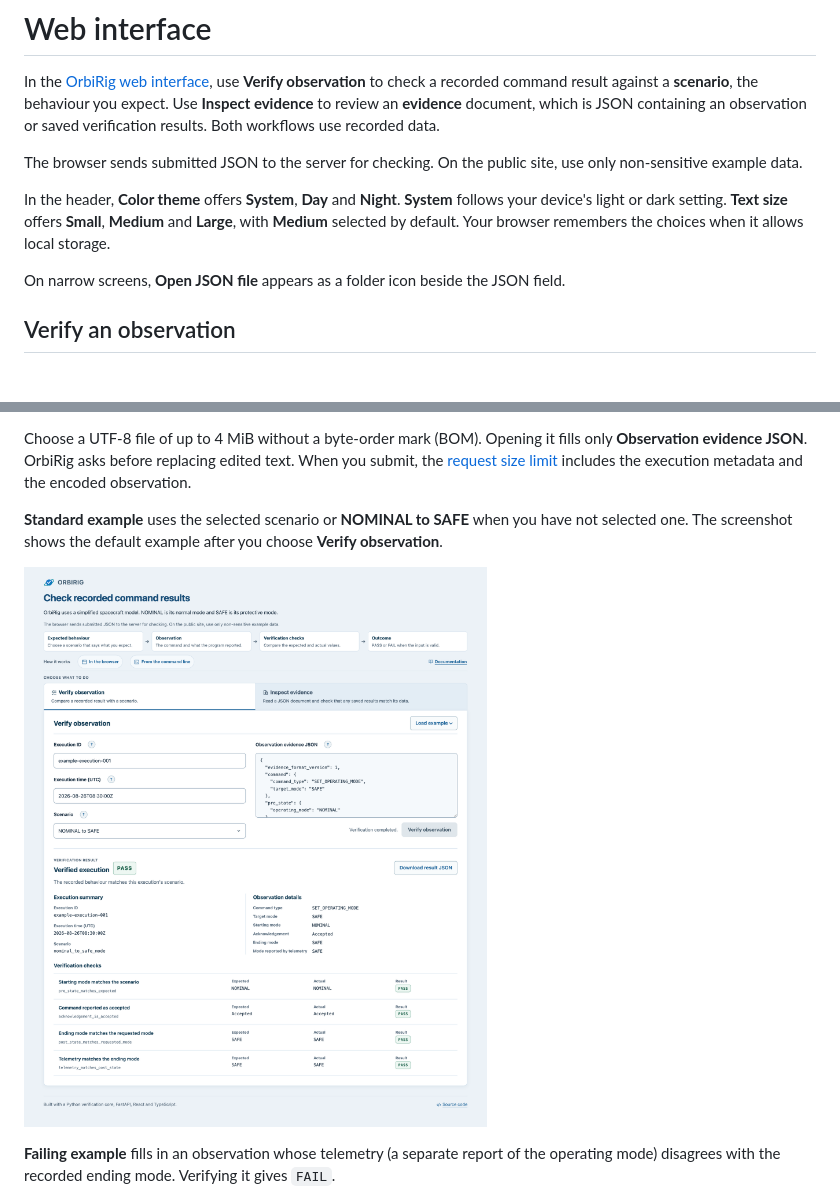
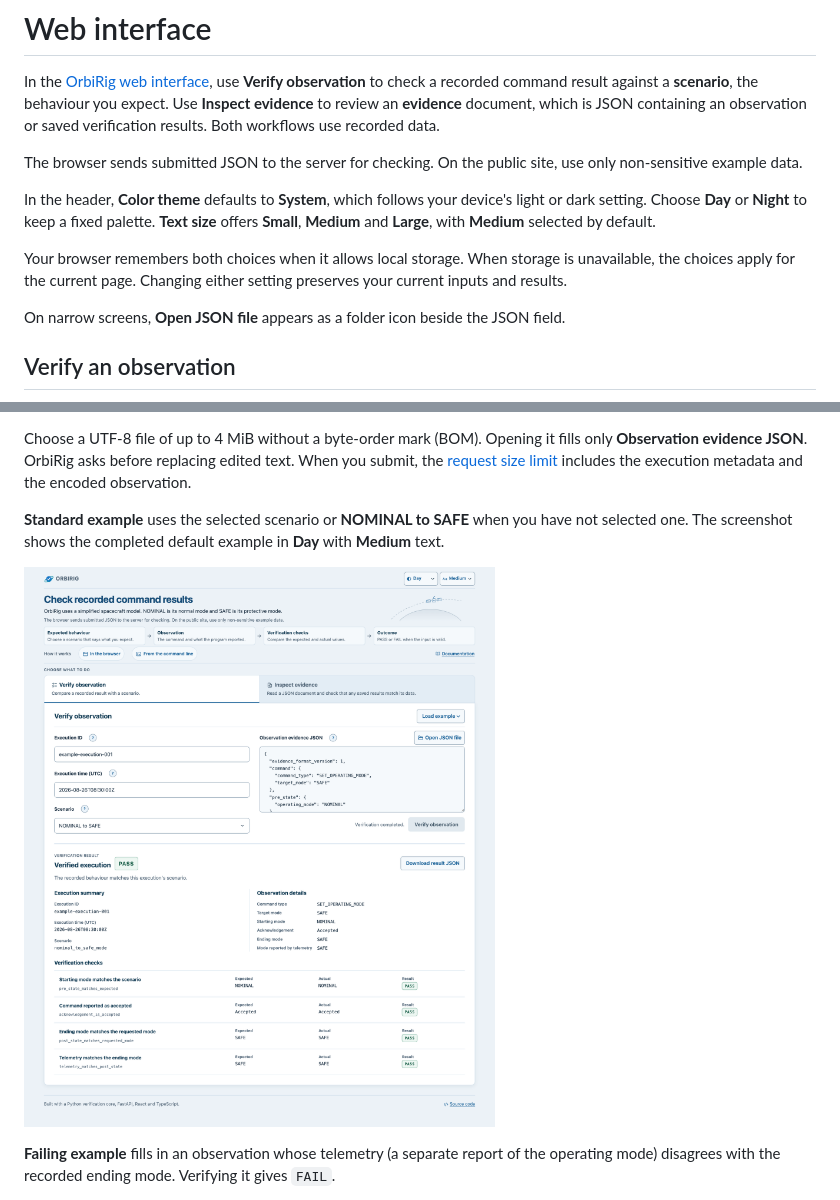
Before and after one commit to NikolayAir/OrbiRig, a Markdown page: docs/web-interface.md, 2 parts joined by grey strips. Rendered like a GitHub page; pictures changed too: docs/images/orbirig-web-interface.png; blank space fills up the shorter version.

Commit message:
docs(web): explain appearance defaults and refresh the screenshot
The web interface guide used a screenshot of the previous header.
The screenshot now shows the Day theme, Medium text and a PASS
result for the standard verification example.

The guide now explains the defaults and what happens when browser
storage is unavailable. It also notes that changing either setting
preserves current inputs and results. The architecture guide now
describes how the startup script applies preferences before React
loads and how the settings component handles later changes.

```diff
--- a/docs/web-interface.md
+++ b/docs/web-interface.md
@@ -4,7 +4,9 @@ In the [OrbiRig web interface](https://orbirig-evidence-inspector.onrender.com/)
 
 The browser sends submitted JSON to the server for checking. On the public site, use only non-sensitive example data.
 
-In the header, **Color theme** offers **System**, **Day** and **Night**. **System** follows your device's light or dark setting. **Text size** offers **Small**, **Medium** and **Large**, with **Medium** selected by default. Your browser remembers the choices when it allows local storage.
+In the header, **Color theme** defaults to **System**, which follows your device's light or dark setting. Choose **Day** or **Night** to keep a fixed palette. **Text size** offers **Small**, **Medium** and **Large**, with **Medium** selected by default.
+
+Your browser remembers both choices when it allows local storage. When storage is unavailable, the choices apply for the current page. Changing either setting preserves your current inputs and results.
 
 On narrow screens, **Open JSON file** appears as a folder icon beside the JSON field.
 
@@ -16,5 +18,5 @@ On narrow screens, **Open JSON file** appears as a folder icon beside the JSON f
 
 Choose a UTF-8 file of up to 4 MiB without a byte-order mark (BOM). Opening it fills only **Observation evidence JSON**. OrbiRig asks before replacing edited text. When you submit, the [request size limit](#request-size-limit) includes the execution metadata and the encoded observation.
 
-**Standard example** uses the selected scenario or **NOMINAL to SAFE** when you have not selected one. The screenshot shows the default example after you choose **Verify observation**.
+**Standard example** uses the selected scenario or **NOMINAL to SAFE** when you have not selected one. The screenshot shows the completed default example in **Day** with **Medium** text.
 
```
Also changed, not shown: other parts of docs/web-interface.md (+1 -1 lines), docs/architecture.md (+1 -0 lines).
